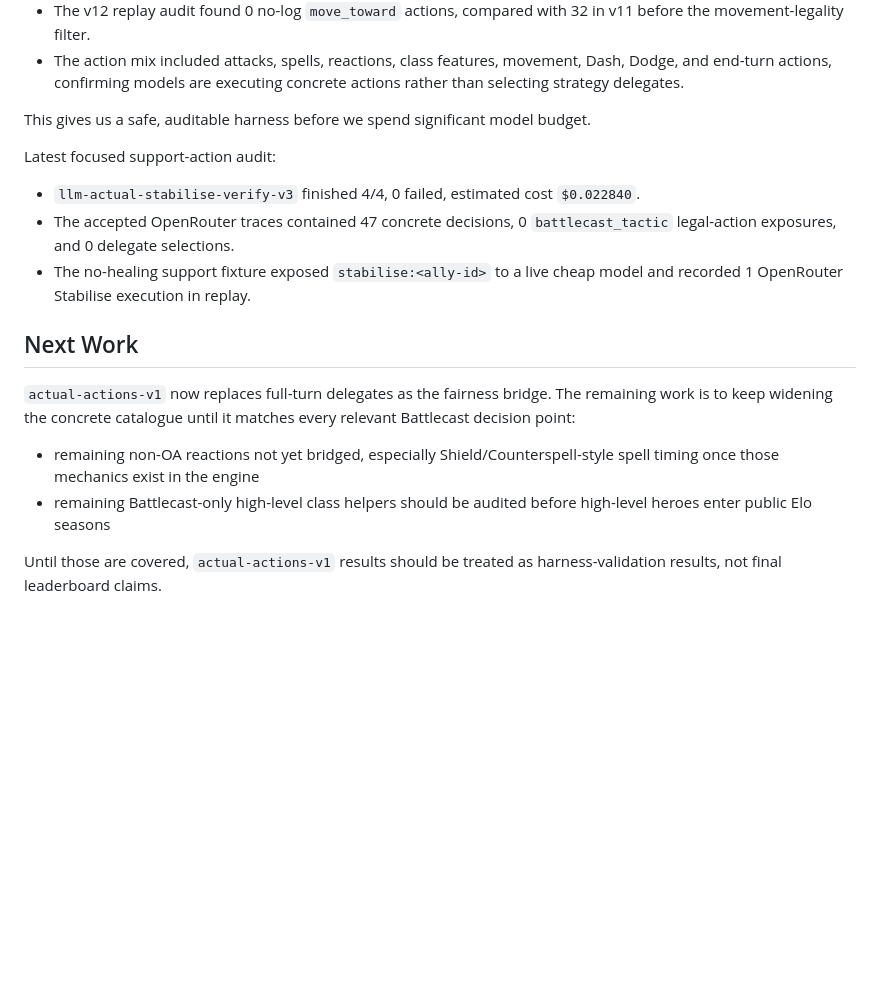
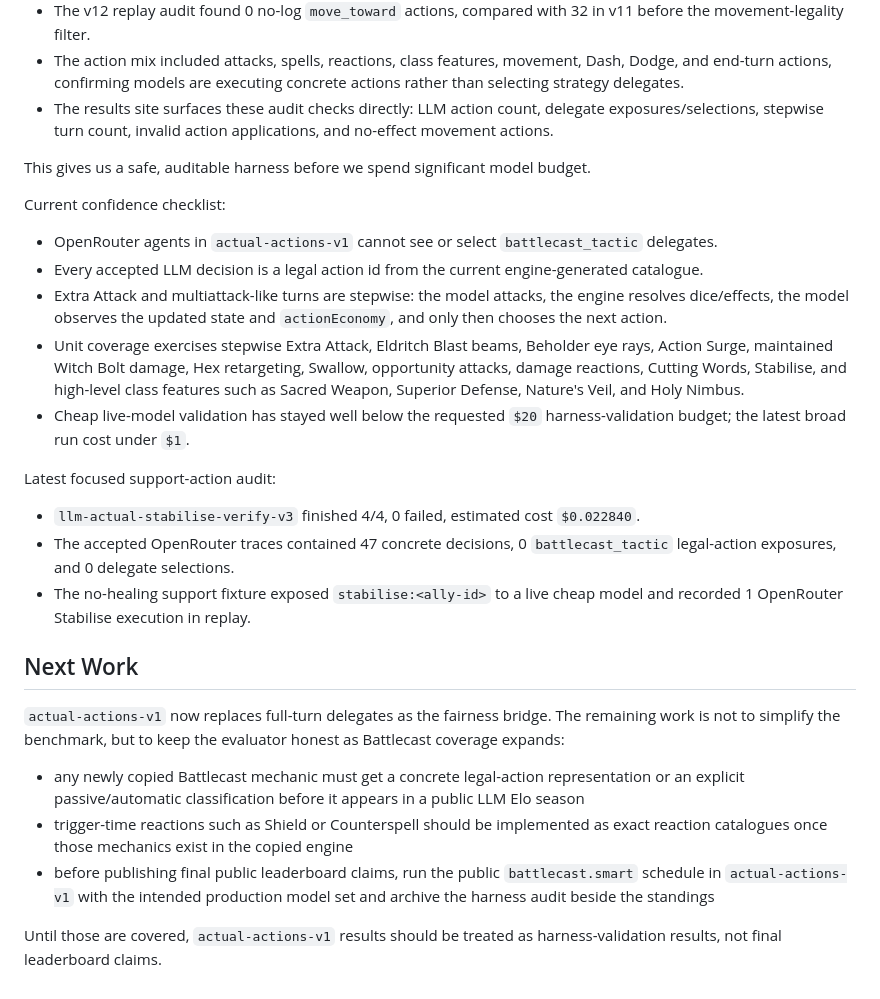
Before and after one commit to LK-maker-007/d20bench, a Markdown page: docs/LLM_HARNESS.md, the part around the change. GitHub-like rendering; blank space fills up the shorter version.

Commit message:
Document actual action harness confidence

```diff
--- a/docs/LLM_HARNESS.md
+++ b/docs/LLM_HARNESS.md
@@ -206,8 +206,17 @@ Latest broad cheap audit:
 - Stepwise control was exercised: 146 model-controlled turns required multiple decisions after observing intermediate results, with a max of 10 model actions in one turn.
 - The v12 replay audit found 0 no-log `move_toward` actions, compared with 32 in v11 before the movement-legality filter.
 - The action mix included attacks, spells, reactions, class features, movement, Dash, Dodge, and end-turn actions, confirming models are executing concrete actions rather than selecting strategy delegates.
+- The results site surfaces these audit checks directly: LLM action count, delegate exposures/selections, stepwise turn count, invalid action applications, and no-effect movement actions.
 
 This gives us a safe, auditable harness before we spend significant model budget.
+
+Current confidence checklist:
+
+- OpenRouter agents in `actual-actions-v1` cannot see or select `battlecast_tactic` delegates.
+- Every accepted LLM decision is a legal action id from the current engine-generated catalogue.
+- Extra Attack and multiattack-like turns are stepwise: the model attacks, the engine resolves dice/effects, the model observes the updated state and `actionEconomy`, and only then chooses the next action.
+- Unit coverage exercises stepwise Extra Attack, Eldritch Blast beams, Beholder eye rays, Action Surge, maintained Witch Bolt damage, Hex retargeting, Swallow, opportunity attacks, damage reactions, Cutting Words, Stabilise, and high-level class features such as Sacred Weapon, Superior Defense, Nature's Veil, and Holy Nimbus.
+- Cheap live-model validation has stayed well below the requested `$20` harness-validation budget; the latest broad run cost under `$1`.
 
 Latest focused support-action audit:
 
@@ -217,9 +226,10 @@ Latest focused support-action audit:
 
 ## Next Work
 
-`actual-actions-v1` now replaces full-turn delegates as the fairness bridge. The remaining work is to keep widening the concrete catalogue until it matches every relevant Battlecast decision point:
+`actual-actions-v1` now replaces full-turn delegates as the fairness bridge. The remaining work is not to simplify the benchmark, but to keep the evaluator honest as Battlecast coverage expands:
 
-- remaining non-OA reactions not yet bridged, especially Shield/Counterspell-style spell timing once those mechanics exist in the engine
-- remaining Battlecast-only high-level class helpers should be audited before high-level heroes enter public Elo seasons
+- any newly copied Battlecast mechanic must get a concrete legal-action representation or an explicit passive/automatic classification before it appears in a public LLM Elo season
+- trigger-time reactions such as Shield or Counterspell should be implemented as exact reaction catalogues once those mechanics exist in the copied engine
+- before publishing final public leaderboard claims, run the public `battlecast.smart` schedule in `actual-actions-v1` with the intended production model set and archive the harness audit beside the standings
 
 Until those are covered, `actual-actions-v1` results should be treated as harness-validation results, not final leaderboard claims.
```
